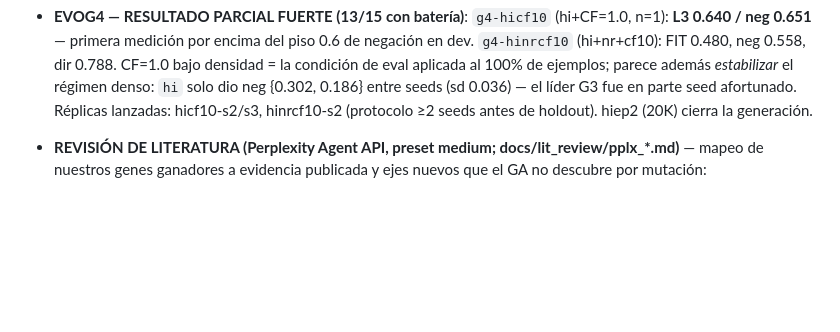
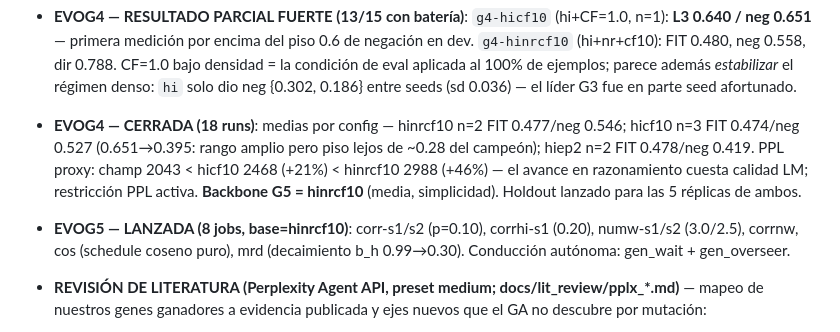
Before and after one commit to alrobles/ecoreasoner, a Markdown page: ROADMAP.md, the part around the change. Rendered like a GitHub page; blank space fills up the shorter version.

Commit message:
roadmap: G4 closed — backbone hinrcf10; G5 launched with lit-review genes
Generated with [Devin](https://devin.ai)

Co-Authored-By: Devin <158243242+devin-ai-integration[bot]@users.noreply.github.com>

```diff
--- a/ROADMAP.md
+++ b/ROADMAP.md
@@ -286,8 +286,17 @@ a batch gigante).. **Ganador: span-esqueleto.**
   = la condición de eval aplicada al 100% de ejemplos; parece además
   *estabilizar* el régimen denso: `hi` solo dio neg {0.302, 0.186}
   entre seeds (sd 0.036) — el líder G3 fue en parte seed afortunado.
-  Réplicas lanzadas: hicf10-s2/s3, hinrcf10-s2 (protocolo ≥2 seeds
-  antes de holdout). hiep2 (20K) cierra la generación.
+- **EVOG4 — CERRADA (18 runs)**: medias por config — hinrcf10 n=2
+  FIT 0.477/neg 0.546; hicf10 n=3 FIT 0.474/neg 0.527 (0.651→0.395:
+  rango amplio pero piso lejos de ~0.28 del campeón); hiep2 n=2
+  FIT 0.478/neg 0.419. PPL proxy: champ 2043 < hicf10 2468 (+21%)
+  < hinrcf10 2988 (+46%) — el avance en razonamiento cuesta calidad
+  LM; restricción PPL activa. **Backbone G5 = hinrcf10** (media,
+  simplicidad). Holdout lanzado para las 5 réplicas de ambos.
+- **EVOG5 — LANZADA (8 jobs, base=hinrcf10)**: corr-s1/s2 (p=0.10),
+  corrhi-s1 (0.20), numw-s1/s2 (3.0/2.5), corrnw, cos (schedule coseno
+  puro), mrd (decaimiento b_h 0.99→0.30). Conducción autónoma:
+  gen_wait + gen_overseer.
 - **REVISIÓN DE LITERATURA (Perplexity Agent API, preset medium;
   docs/lit_review/pplx_*.md)** — mapeo de nuestros genes ganadores a
   evidencia publicada y ejes nuevos que el GA no descubre por mutación:
```
